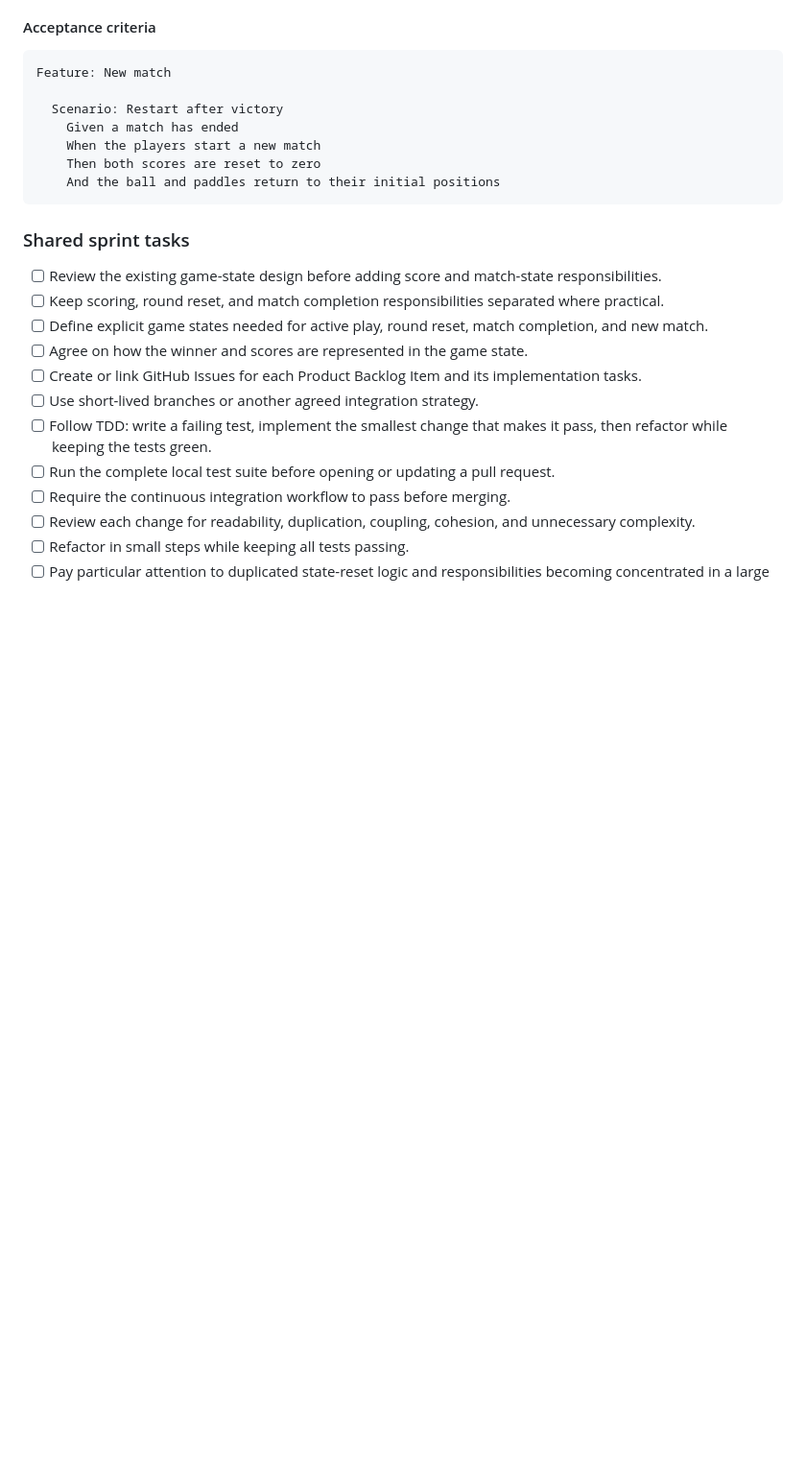
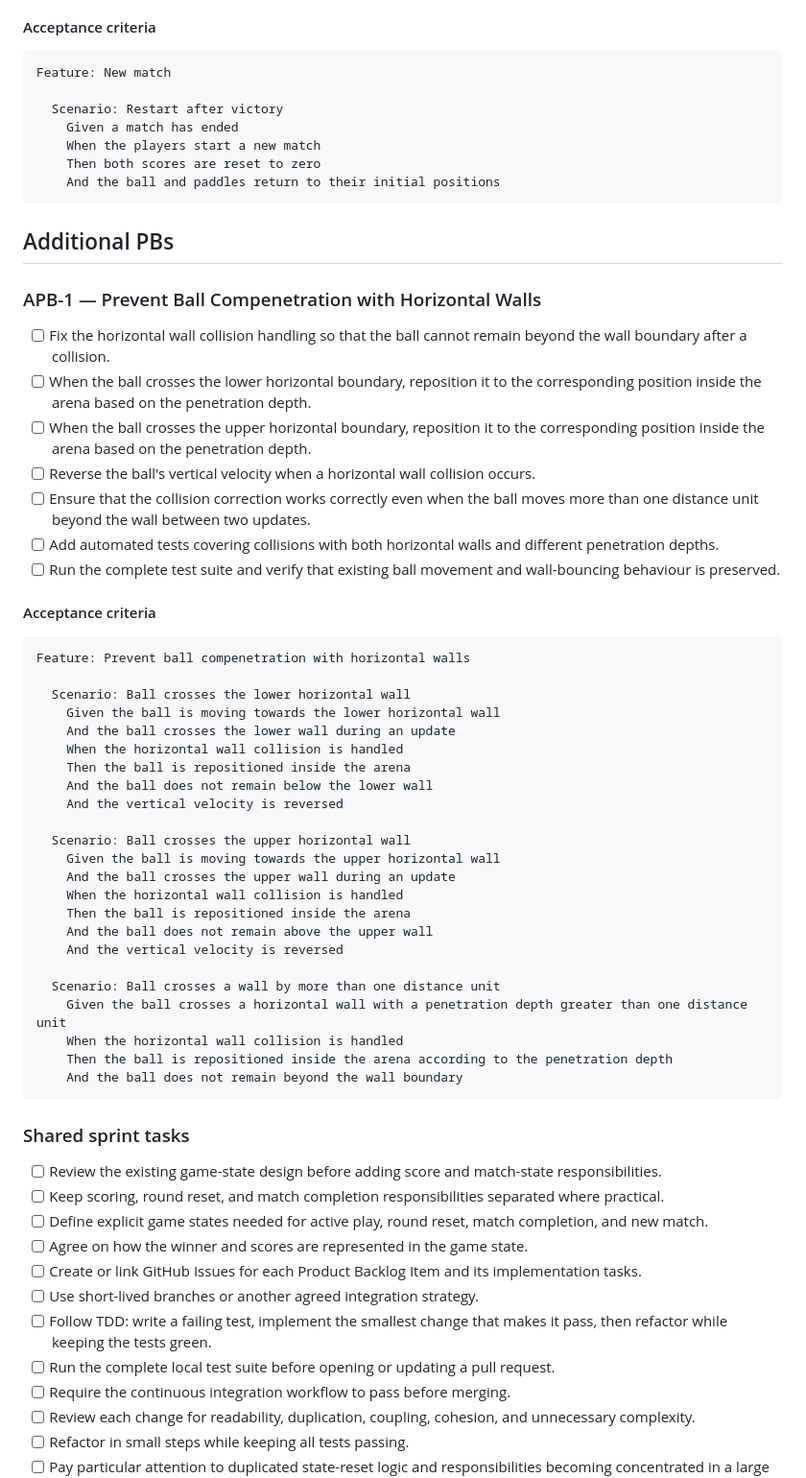
Before and after one commit to cuseto/SDMPong, a Markdown page: management/SPRINT_3.md, the part around one of its changes. Shown at 96% size. GitHub-like rendering; blank space fills up the shorter version.

Commit message:
Added APB item for sprint 3

````diff
--- a/management/SPRINT_3.md
+++ b/management/SPRINT_3.md
@@ -148,6 +148,46 @@ Feature: New match
     And the ball and paddles return to their initial positions
 ```
 
+## Additional PBs
+
+### APB-1 — Prevent Ball Compenetration with Horizontal Walls
+
+- [ ] Fix the horizontal wall collision handling so that the ball cannot remain beyond the wall boundary after a collision.
+- [ ] When the ball crosses the lower horizontal boundary, reposition it to the corresponding position inside the arena based on the penetration depth.
+- [ ] When the ball crosses the upper horizontal boundary, reposition it to the corresponding position inside the arena based on the penetration depth.
+- [ ] Reverse the ball's vertical velocity when a horizontal wall collision occurs.
+- [ ] Ensure that the collision correction works correctly even when the ball moves more than one distance unit beyond the wall between two updates.
+- [ ] Add automated tests covering collisions with both horizontal walls and different penetration depths.
+- [ ] Run the complete test suite and verify that existing ball movement and wall-bouncing behaviour is preserved.
+
+#### Acceptance criteria
+
+```gherkin
+Feature: Prevent ball compenetration with horizontal walls
+
+  Scenario: Ball crosses the lower horizontal wall
+    Given the ball is moving towards the lower horizontal wall
+    And the ball crosses the lower wall during an update
+    When the horizontal wall collision is handled
+    Then the ball is repositioned inside the arena
+    And the ball does not remain below the lower wall
+    And the vertical velocity is reversed
+
+  Scenario: Ball crosses the upper horizontal wall
+    Given the ball is moving towards the upper horizontal wall
+    And the ball crosses the upper wall during an update
+    When the horizontal wall collision is handled
+    Then the ball is repositioned inside the arena
+    And the ball does not remain above the upper wall
+    And the vertical velocity is reversed
+
+  Scenario: Ball crosses a wall by more than one distance unit
+    Given the ball crosses a horizontal wall with a penetration depth greater than one distance unit
+    When the horizontal wall collision is handled
+    Then the ball is repositioned inside the arena according to the penetration depth
+    And the ball does not remain beyond the wall boundary
+```
+
 ### Shared sprint tasks
 
 -   [ ] Review the existing game-state design before adding score and match-state responsibilities.
````
Also changed, not shown: other parts of management/SPRINT_3.md (+5 -5 lines).
